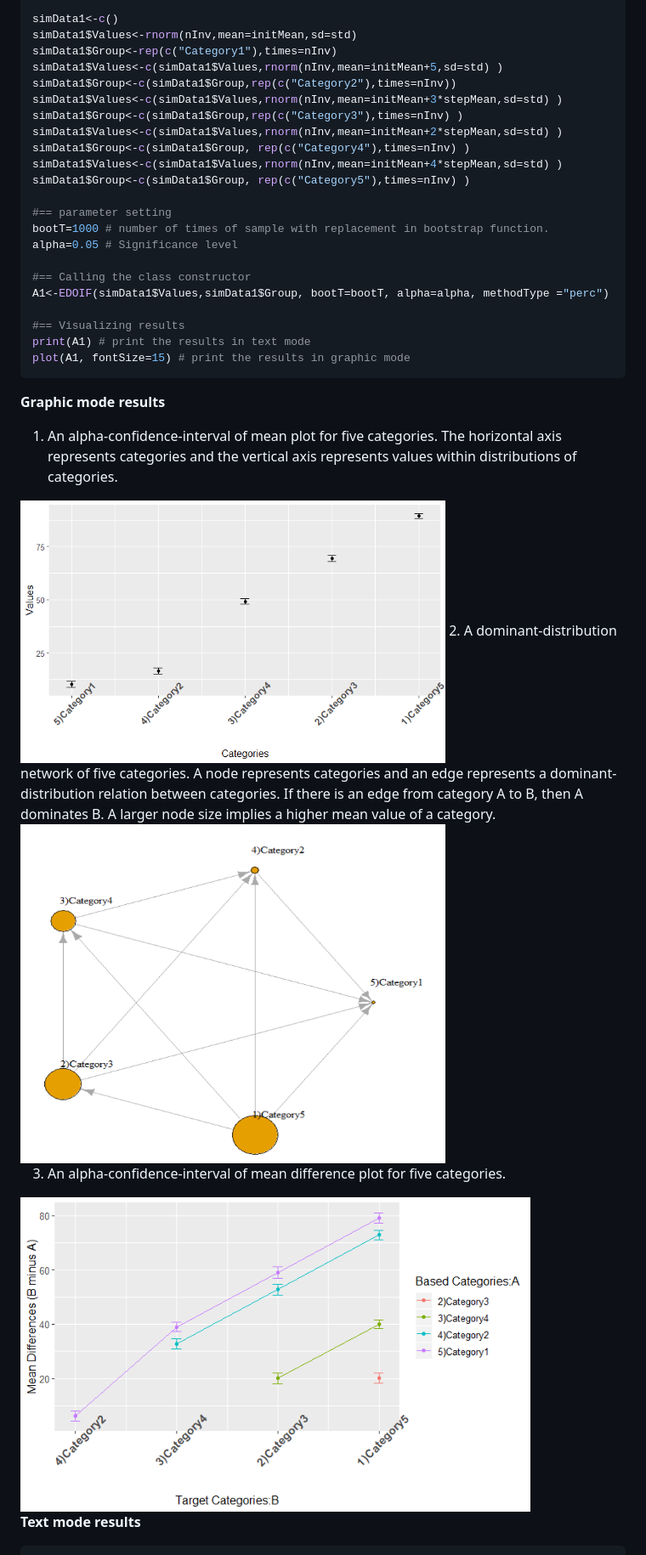
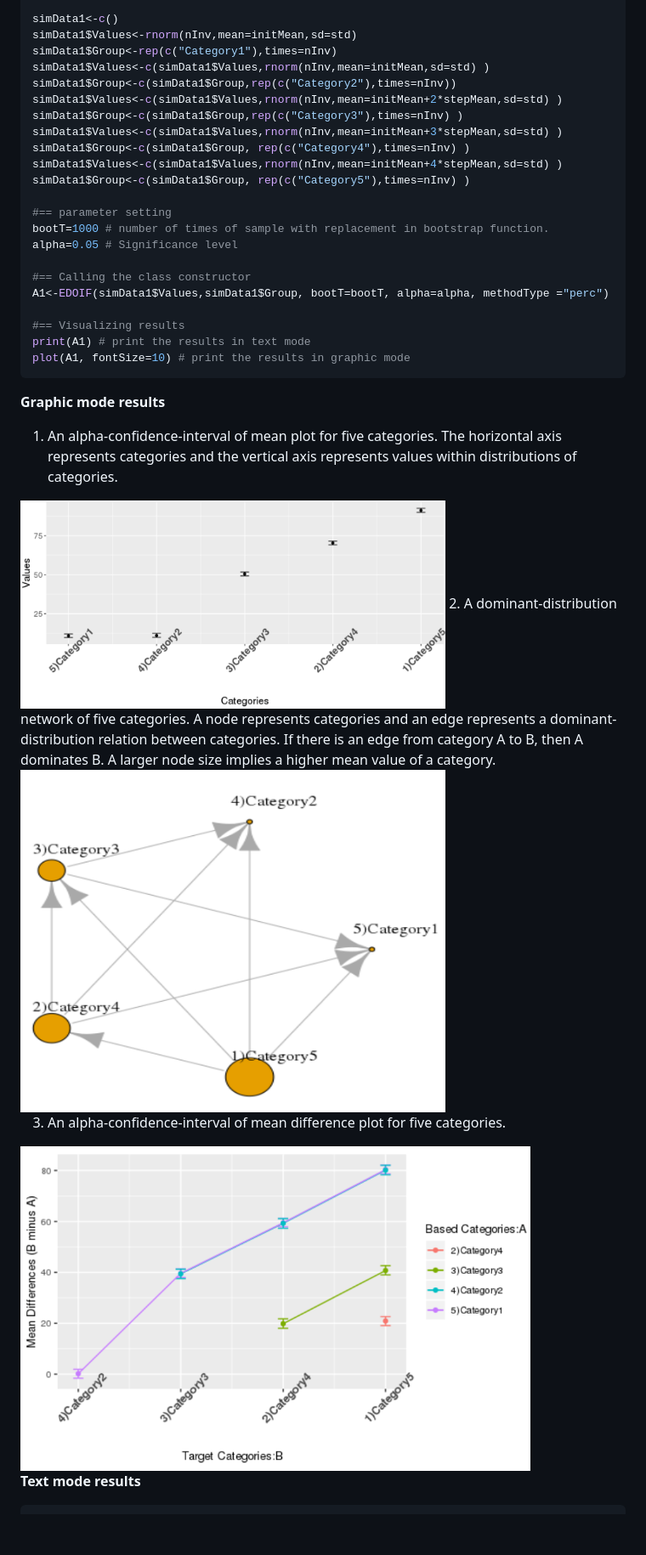
Before and after one commit to DarkEyes/EDOIF, a Markdown page: README.md, the part around the change printed below. Shown: that part at 85% size. Rendered like a GitHub page; pictures changed too: man/FIG/DDNet.png, man/FIG/MeanCI.png, man/FIG/MeanDiffCI.png; blank space fills up the shorter version.

Commit message:
Update Readme
[ci skip]

````diff
--- a/README.md
+++ b/README.md
@@ -38,11 +38,11 @@ std=8
 simData1<-c()
 simData1$Values<-rnorm(nInv,mean=initMean,sd=std)
 simData1$Group<-rep(c("Category1"),times=nInv)
-simData1$Values<-c(simData1$Values,rnorm(nInv,mean=initMean+5,sd=std) )
+simData1$Values<-c(simData1$Values,rnorm(nInv,mean=initMean,sd=std) )
 simData1$Group<-c(simData1$Group,rep(c("Category2"),times=nInv))
+simData1$Values<-c(simData1$Values,rnorm(nInv,mean=initMean+2*stepMean,sd=std) )
+simData1$Group<-c(simData1$Group,rep(c("Category3"),times=nInv) )
 simData1$Values<-c(simData1$Values,rnorm(nInv,mean=initMean+3*stepMean,sd=std) )
-simData1$Group<-c(simData1$Group,rep(c("Category3"),times=nInv) )
-simData1$Values<-c(simData1$Values,rnorm(nInv,mean=initMean+2*stepMean,sd=std) )
 simData1$Group<-c(simData1$Group, rep(c("Category4"),times=nInv) )
 simData1$Values<-c(simData1$Values,rnorm(nInv,mean=initMean+4*stepMean,sd=std) )
 simData1$Group<-c(simData1$Group, rep(c("Category5"),times=nInv) )
@@ -56,7 +56,7 @@ A1<-EDOIF(simData1$Values,simData1$Group, bootT=bootT, alpha=alpha, methodType =
 
 #== Visualizing results
 print(A1) # print the results in text mode
-plot(A1, fontSize=15) # print the results in graphic mode
+plot(A1, fontSize=10) # print the results in graphic mode
 ```
 **Graphic mode results**
 1. An alpha-confidence-interval of mean plot for five categories. The horizontal axis represents categories and the vertical axis represents values within distributions of categories.
````
Also changed, not shown: other parts of README.md (+31 -31 lines).
